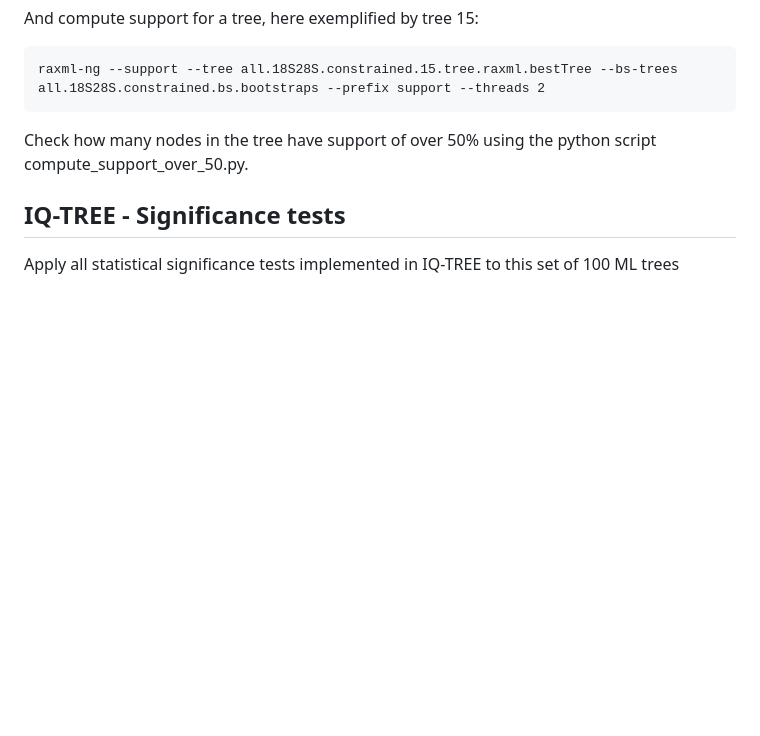
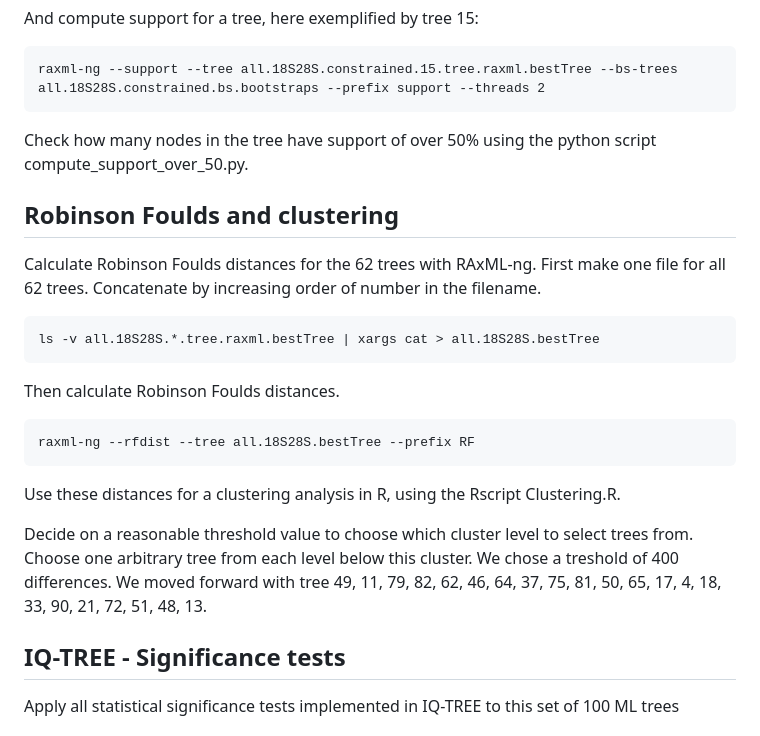
Before and after one commit to Ingridsaeters/Ciliate-niche-evolution, a Markdown page: 00_phylogenies/01_reference_phylogeny/README.md, the part around the change. Rendered like a GitHub page; blank space fills up the shorter version.

````diff
--- a/00_phylogenies/01_reference_phylogeny/README.md
+++ b/00_phylogenies/01_reference_phylogeny/README.md
@@ -218,6 +218,23 @@ raxml-ng --support --tree all.18S28S.constrained.15.tree.raxml.bestTree --bs-tre
 
 Check how many nodes in the tree have support of over 50% using the python script compute_support_over_50.py.
 
+## Robinson Foulds and clustering
+Calculate Robinson Foulds distances for the 62 trees with RAxML-ng. First make one file for all 62 trees. Concatenate by increasing order of number in the filename.
+
+```
+ls -v all.18S28S.*.tree.raxml.bestTree | xargs cat > all.18S28S.bestTree
+```
+
+Then calculate Robinson Foulds distances.
+
+```
+raxml-ng --rfdist --tree all.18S28S.bestTree --prefix RF
+```
+
+Use these distances for a clustering analysis in R, using the Rscript Clustering.R.
+
+Decide on a reasonable threshold value to choose which cluster level to select trees from. Choose one arbitrary tree from each level below this cluster. We chose a treshold of 400 differences. We moved forward with tree 49, 11, 79, 82, 62, 46, 64, 37, 75, 81, 50, 65, 17, 4, 18, 33, 90, 21, 72, 51, 48, 13.
+
 ## IQ-TREE - Significance tests
 
 Apply all statistical significance tests implemented in IQ-TREE to this set of 100 ML trees
````
